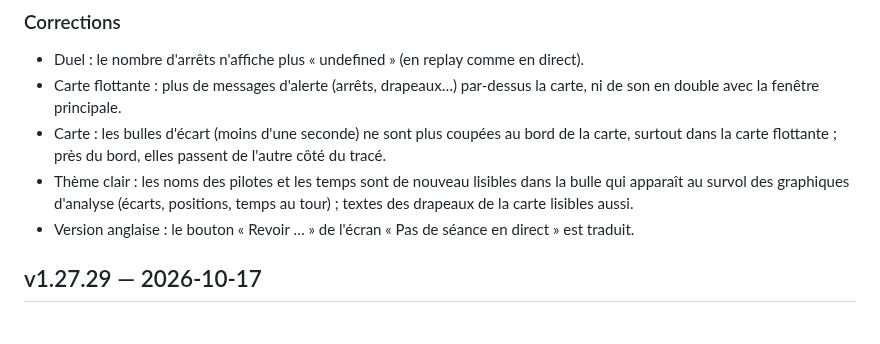
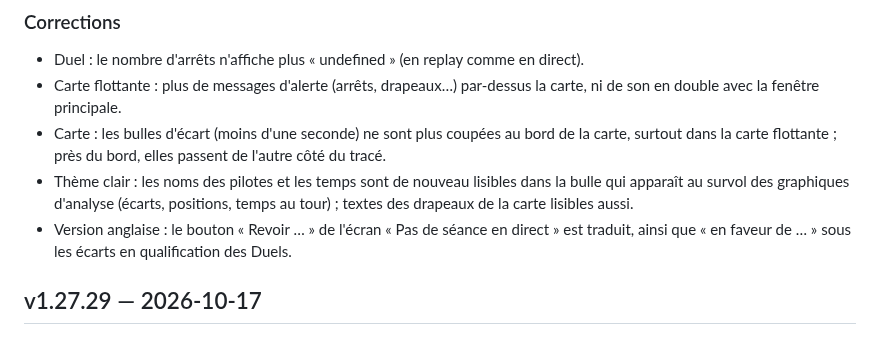
Before and after one commit to benjamin-ct/F1_Dash, a Markdown page: CHANGELOG.md, the part around the change. Drawn GitHub-style.

```diff
--- a/CHANGELOG.md
+++ b/CHANGELOG.md
@@ -76,7 +76,8 @@ l'application (Réglages → Application → Nouveautés).
 - Thème clair : les noms des pilotes et les temps sont de nouveau lisibles dans la bulle qui apparaît au
   survol des graphiques d'analyse (écarts, positions, temps au tour) ; textes des drapeaux de la carte
   lisibles aussi.
-- Version anglaise : le bouton « Revoir … » de l'écran « Pas de séance en direct » est traduit.
+- Version anglaise : le bouton « Revoir … » de l'écran « Pas de séance en direct » est traduit, ainsi que
+  « en faveur de … » sous les écarts en qualification des Duels.
 
 ## v1.27.29 — 2026-10-17
 
```
Also changed, not shown: README.md (+2 -1 lines), docs/screenshots/resultats.png (added), docs/screenshots/resume.png (deleted), docs/screenshots/saison-course-au-titre.png (added), docs/screenshots/saison-duels.png (added), 5 other files.
